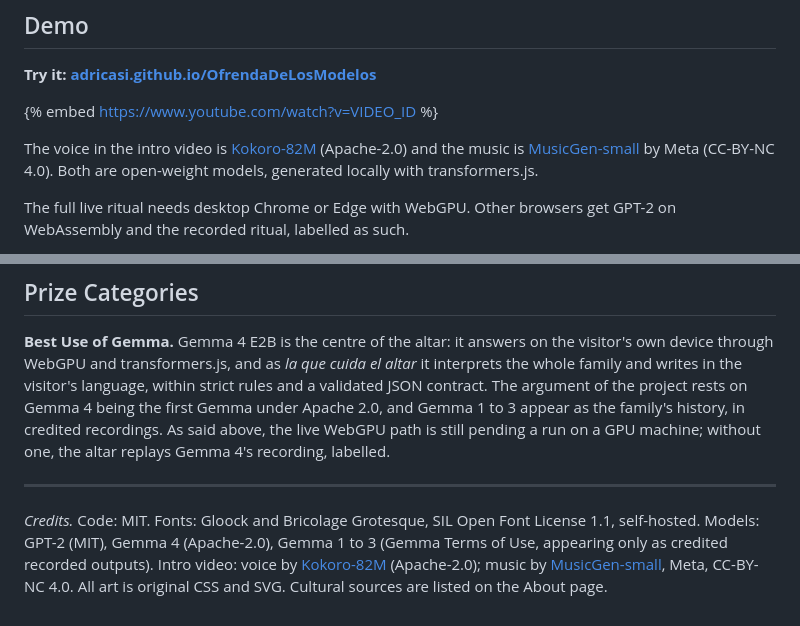
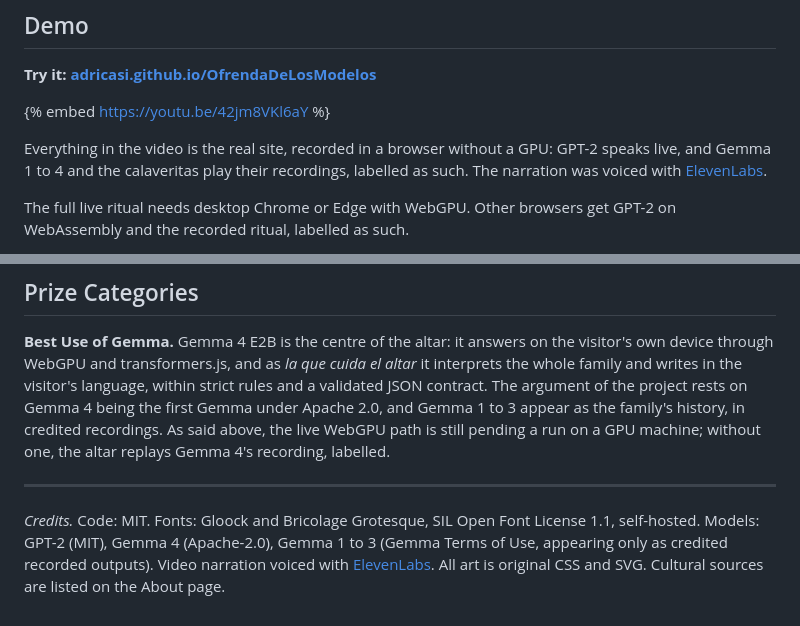
Before and after one commit to adricasi/OfrendaDeLosModelos, a Markdown page: docs/post/dev-post.md, 2 parts joined by grey strips. Drawn GitHub-style.

Commit message:
docs(post): embed the published video and credit its narration
The uploaded video is the demo cut narrated with ElevenLabs (no music),
so the Kokoro and MusicGen credits for the intro cut are replaced. The
DevRelay placeholder comment is removed; the section describes the
workflow without a session link.

Co-Authored-By: Claude Opus 5.5 <noreply@anthropic.com>
Claude-Session: https://claude.ai/code/session_01G6fYgKuBduTDy5XHSnkxE6

```diff
--- a/docs/post/dev-post.md
+++ b/docs/post/dev-post.md
@@ -32,10 +32,9 @@ A word on the tradition. I'm in Spain, not Mexico. This altar is an artistic int
 
 **Try it: [adricasi.github.io/OfrendaDeLosModelos](https://adricasi.github.io/OfrendaDeLosModelos/)**
 
-{% embed https://www.youtube.com/watch?v=VIDEO_ID %}
-<!-- TODO founder: replace VIDEO_ID with the uploaded intro video -->
+{% embed https://youtu.be/42jm8VKl6aY %}
 
-The voice in the intro video is [Kokoro-82M](https://huggingface.co/hexgrad/Kokoro-82M) (Apache-2.0) and the music is [MusicGen-small](https://huggingface.co/facebook/musicgen-small) by Meta (CC-BY-NC 4.0). Both are open-weight models, generated locally with transformers.js.
+Everything in the video is the real site, recorded in a browser without a GPU: GPT-2 speaks live, and Gemma 1 to 4 and the calaveritas play their recordings, labelled as such. The narration was voiced with [ElevenLabs](https://elevenlabs.io).
 
 The full live ritual needs desktop Chrome or Edge with WebGPU. Other browsers get GPT-2 on WebAssembly and the recorded ritual, labelled as such.
 
@@ -142,4 +139,4 @@ It is imperfect and it is shown that way: the rhymes are loose, and a reader of
 
 ---
 
-*Credits.* Code: MIT. Fonts: Gloock and Bricolage Grotesque, SIL Open Font License 1.1, self-hosted. Models: GPT-2 (MIT), Gemma 4 (Apache-2.0), Gemma 1 to 3 (Gemma Terms of Use, appearing only as credited recorded outputs). Intro video: voice by [Kokoro-82M](https://huggingface.co/hexgrad/Kokoro-82M) (Apache-2.0); music by [MusicGen-small](https://huggingface.co/facebook/musicgen-small), Meta, CC-BY-NC 4.0. All art is original CSS and SVG. Cultural sources are listed on the About page.
+*Credits.* Code: MIT. Fonts: Gloock and Bricolage Grotesque, SIL Open Font License 1.1, self-hosted. Models: GPT-2 (MIT), Gemma 4 (Apache-2.0), Gemma 1 to 3 (Gemma Terms of Use, appearing only as credited recorded outputs). Video narration voiced with [ElevenLabs](https://elevenlabs.io). All art is original CSS and SVG. Cultural sources are listed on the About page.
```
Also changed, not shown: other parts of docs/post/dev-post.md (+0 -2 lines).
